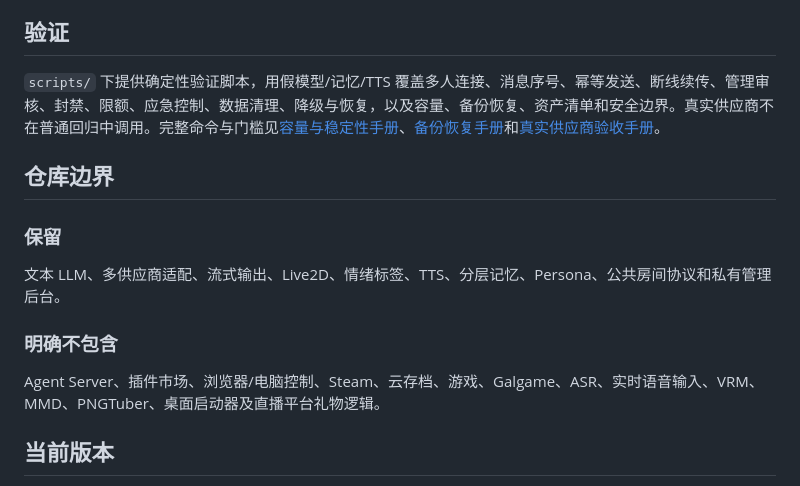
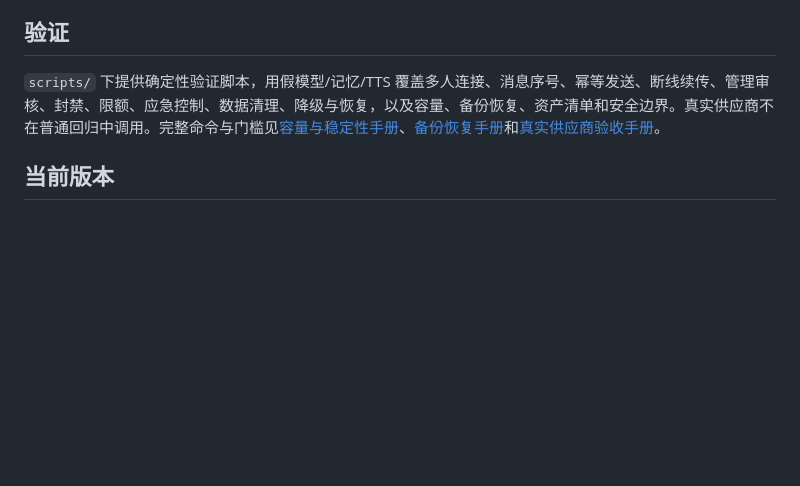
Before and after one commit to Himifox/NEKO-ONE, a Markdown page: README.MD, the part around the change. Drawn GitHub-style; blank space fills up the shorter version.

Commit message:
docs: drop the repository-boundary section from README
Remove the "保留 / 明确不包含" boundary block; the README now stays
focused on what the project is and how to run it.

```diff
--- a/README.MD
+++ b/README.MD
@@ -157,16 +157,6 @@ uv run --env-file .env.public neko-public   # 终端二：公共房间
 
 `scripts/` 下提供确定性验证脚本，用假模型/记忆/TTS 覆盖多人连接、消息序号、幂等发送、断线续传、管理审核、封禁、限额、应急控制、数据清理、降级与恢复，以及容量、备份恢复、资产清单和安全边界。真实供应商不在普通回归中调用。完整命令与门槛见[容量与稳定性手册](docs/operations/capacity-and-soak.md)、[备份恢复手册](docs/operations/backup-and-restore.md)和[真实供应商验收手册](docs/operations/provider-acceptance.md)。
 
-## 仓库边界
-
-### 保留
-
-文本 LLM、多供应商适配、流式输出、Live2D、情绪标签、TTS、分层记忆、Persona、公共房间协议和私有管理后台。
-
-### 明确不包含
-
-Agent Server、插件市场、浏览器/电脑控制、Steam、云存档、游戏、Galgame、ASR、实时语音输入、VRM、MMD、PNGTuber、桌面启动器及直播平台礼物逻辑。
-
 ## 当前版本
 
 `v0.1` 是可部署的单房间基线，设计目标为 **10–50 人的小型公共房间**。当前使用游客身份、单实例和 PostgreSQL，不依赖 Redis；账号体系、多实例协调、直播平台接入以及公开声音配置不在第一版范围内。后续阶段见[产品路线图](docs/roadmap.md)。
```
